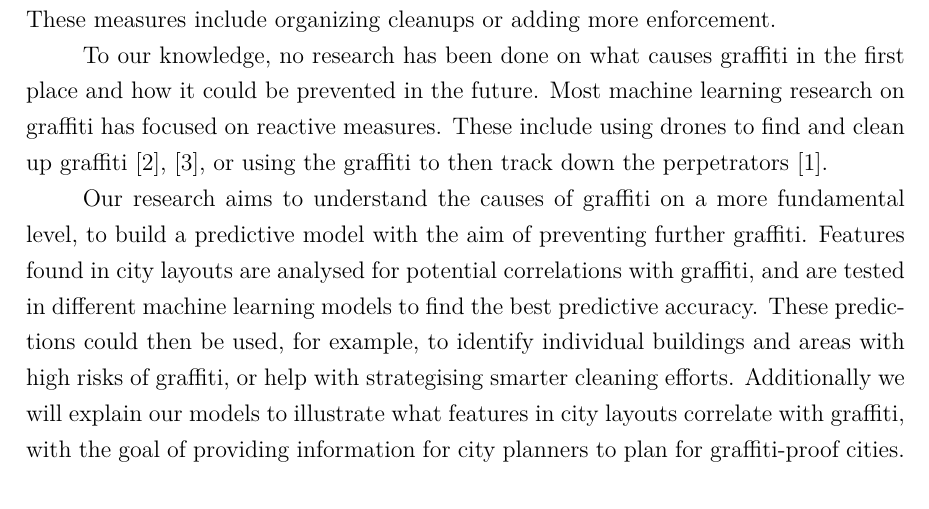
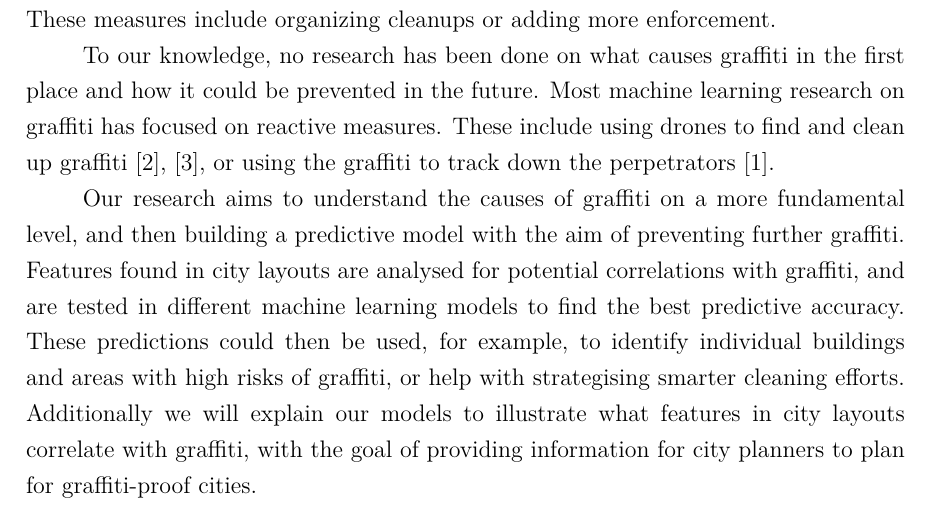
Before and after one commit to CowKeyMan/PredictingGraffitiUsingCityLayouts, a LaTeX thesis (report/main.tex, which reads report/subfiles/introduction.tex): part of page 7 of 31, cut so that both start at the same text. Compiled offline with pdfLaTeX.

Commit message:
enhance the sentence

```diff
--- a/report/subfiles/introduction.tex
+++ b/report/subfiles/introduction.tex
@@ -7,8 +7,8 @@
 
 Graffiti is an act of vandalism, most commonly encountered in the form of defacing buildings and public surfaces with spray paint. It is often seen as unpleasant, evoking feelings of disarray and public unrest. The paint is also harmful to building surfaces. Removing graffiti is expensive, which is why preventative measures need to be developed. Currently, graffiti is usually dealt with after the vandalism has taken place. These measures include organizing cleanups or adding more enforcement.
 
-To our knowledge, no research has been done on what causes graffiti in the first place and how it could be prevented in the future. Most machine learning research on graffiti has focused on reactive measures. These include using drones to find and clean up graffiti \cite{uav}, \cite{drone}, or using the graffiti to then track down the perpetrators \cite{gang}.
+To our knowledge, no research has been done on what causes graffiti in the first place and how it could be prevented in the future. Most machine learning research on graffiti has focused on reactive measures. These include using drones to find and clean up graffiti \cite{uav}, \cite{drone}, or using the graffiti to track down the perpetrators \cite{gang}.
 
-Our research aims to understand the causes of graffiti on a more fundamental level, to build a predictive model with the aim of preventing further graffiti. Features found in city layouts are analysed for potential correlations with graffiti, and are tested in different machine learning models to find the best predictive accuracy. These predictions could then be used, for example, to identify individual buildings and areas with high risks of graffiti, or help with strategising smarter cleaning efforts. Additionally we will explain our models to illustrate what features in city layouts correlate with graffiti, with the goal of providing information for city planners to plan for graffiti-proof cities.
+Our research aims to understand the causes of graffiti on a more fundamental level, and then building a predictive model with the aim of preventing further graffiti. Features found in city layouts are analysed for potential correlations with graffiti, and are tested in different machine learning models to find the best predictive accuracy. These predictions could then be used, for example, to identify individual buildings and areas with high risks of graffiti, or help with strategising smarter cleaning efforts. Additionally we will explain our models to illustrate what features in city layouts correlate with graffiti, with the goal of providing information for city planners to plan for graffiti-proof cities.
 
 The next chapter discusses the methodology of how we collected, pre-processed and built models from the data. Afterwards, we state the outcomes of our project, and what academic as well as applied knowledge we have obtained. We conclude by summarizing our work and hinting towards any future work which may take place. The results and findings can be found on our \href{https://cowkeyman.github.io/PredictingGraffitiUsingCityLayouts/}{blog} in the \href{https://cowkeyman.github.io/PredictingGraffitiUsingCityLayouts/results.html}{results page}.
```
